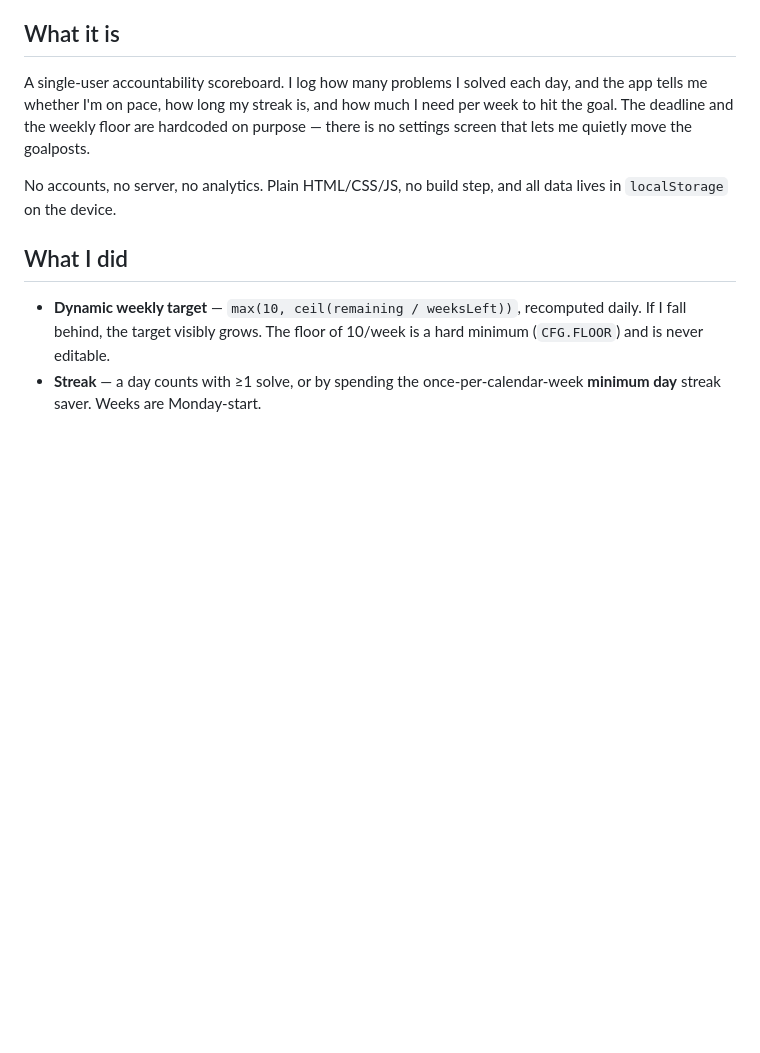
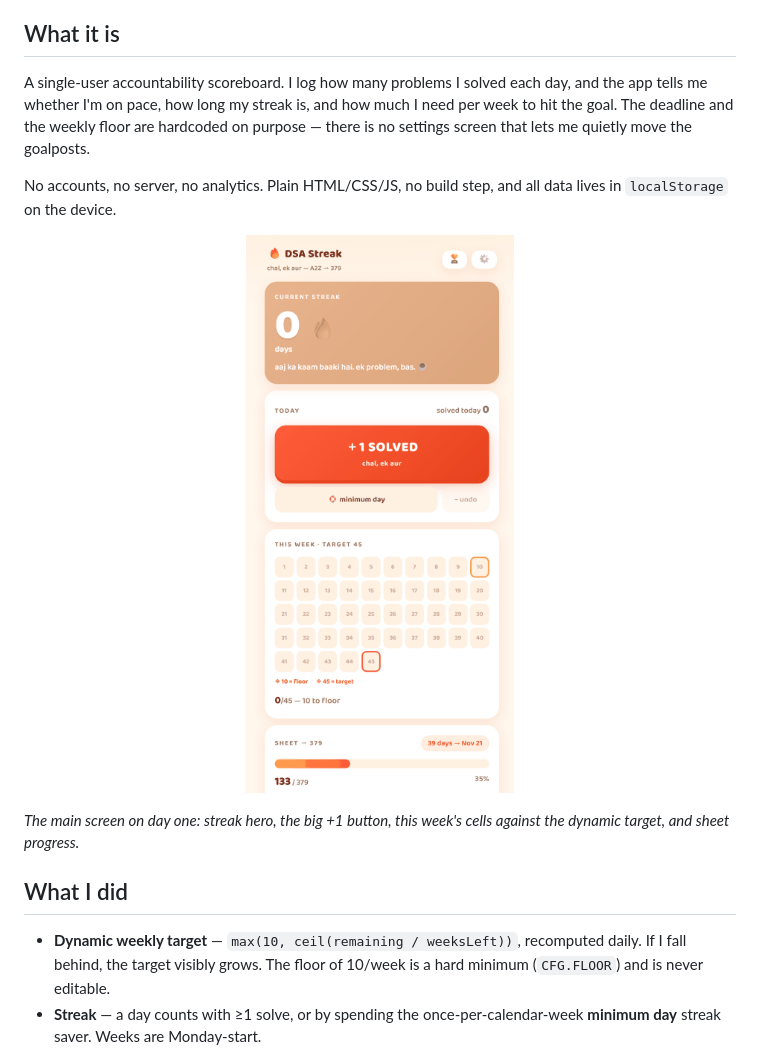
Before and after one commit to kartikya2207/streak, a Markdown page: README.md, the part around the change. GitHub-like rendering; pictures changed too: docs/images/dashboard.png (added); blank space fills up the shorter version.

Commit message:
Add images to README
Co-Authored-By: Claude Opus 5.5 <noreply@anthropic.com>

```diff
--- a/README.md
+++ b/README.md
@@ -15,6 +15,10 @@ me quietly move the goalposts.
 
 No accounts, no server, no analytics. Plain HTML/CSS/JS, no build step, and all data lives in
 `localStorage` on the device.
+
+<p align="center"><img src="docs/images/dashboard.png" alt="DSA Streak dashboard" width="320"></p>
+
+*The main screen on day one: streak hero, the big +1 button, this week's cells against the dynamic target, and sheet progress.*
 
 ## What I did
 
```
